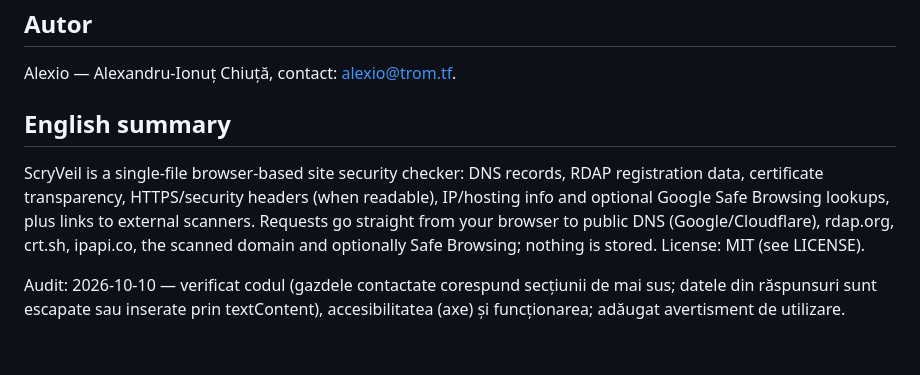
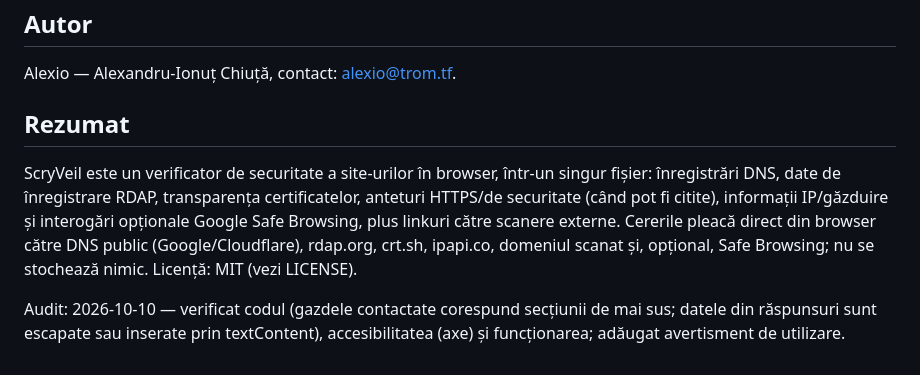
Before and after one commit to chiuta/ScryVeil, a Markdown page: README.ro.md, the part around the change. Drawn GitHub-style.

```diff
--- a/README.ro.md
+++ b/README.ro.md
@@ -81,8 +81,8 @@ MIT pentru codul și structura aplicației — vezi fișierul `LICENSE`. Eventua
 
 Alexio — Alexandru-Ionuț Chiuță, contact: alexio@trom.tf.
 
-## English summary
+## Rezumat
 
-ScryVeil is a single-file browser-based site security checker: DNS records, RDAP registration data, certificate transparency, HTTPS/security headers (when readable), IP/hosting info and optional Google Safe Browsing lookups, plus links to external scanners. Requests go straight from your browser to public DNS (Google/Cloudflare), rdap.org, crt.sh, ipapi.co, the scanned domain and optionally Safe Browsing; nothing is stored. License: MIT (see LICENSE).
+ScryVeil este un verificator de securitate a site-urilor în browser, într-un singur fișier: înregistrări DNS, date de înregistrare RDAP, transparența certificatelor, anteturi HTTPS/de securitate (când pot fi citite), informații IP/găzduire și interogări opționale Google Safe Browsing, plus linkuri către scanere externe. Cererile pleacă direct din browser către DNS public (Google/Cloudflare), rdap.org, crt.sh, ipapi.co, domeniul scanat și, opțional, Safe Browsing; nu se stochează nimic. Licență: MIT (vezi LICENSE).
 
 Audit: 2026-10-10 — verificat codul (gazdele contactate corespund secțiunii de mai sus; datele din răspunsuri sunt escapate sau inserate prin textContent), accesibilitatea (axe) și funcționarea; adăugat avertisment de utilizare.
```
